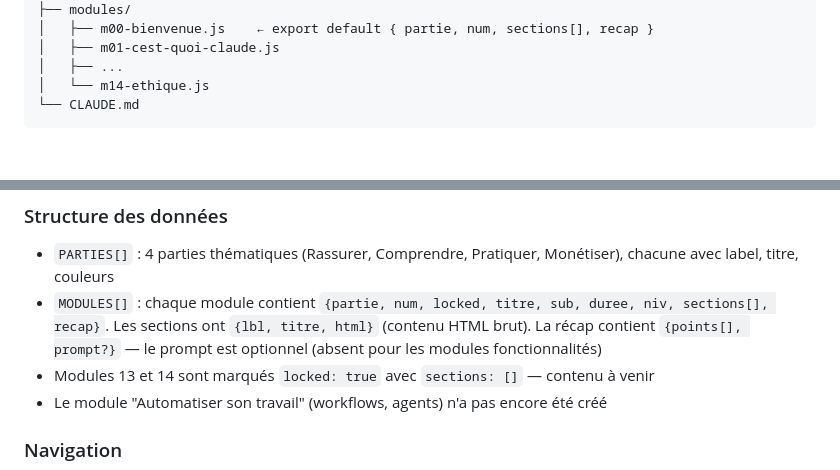
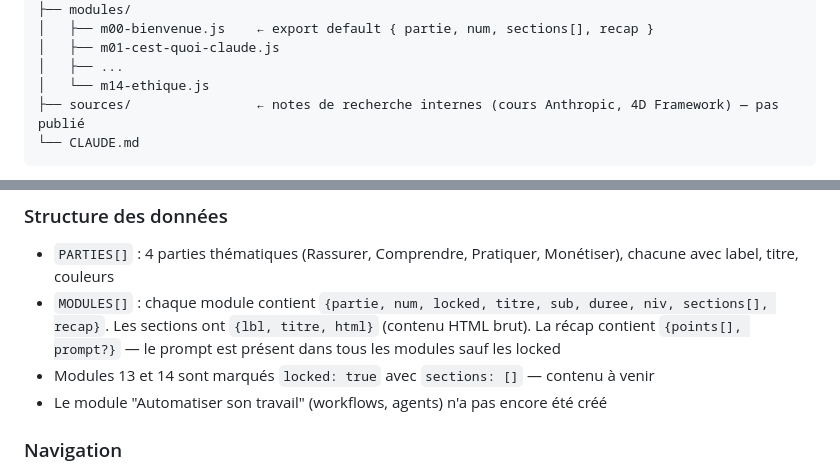
Before and after one commit to jonathan442443/formation-claude, a Markdown page: CLAUDE.md, 2 parts joined by grey strips. Drawn GitHub-style; blank space fills up the shorter version.

Commit message:
CLAUDE.md: ajouter sources/ dans l'arbre, corriger prompt recap
Co-Authored-By: Claude Opus 4.6 (1M context) <noreply@anthropic.com>

````diff
--- a/CLAUDE.md
+++ b/CLAUDE.md
@@ -26,6 +26,7 @@ Formation/
 │   ├── m01-cest-quoi-claude.js
 │   ├── ...
 │   └── m14-ethique.js
+├── sources/                ← notes de recherche internes (cours Anthropic, 4D Framework) — pas publié
 └── CLAUDE.md
 ```
 
@@ -37,7 +38,7 @@ Formation/
 ### Structure des données
 
 - `PARTIES[]` : 4 parties thématiques (Rassurer, Comprendre, Pratiquer, Monétiser), chacune avec label, titre, couleurs
-- `MODULES[]` : chaque module contient `{partie, num, locked, titre, sub, duree, niv, sections[], recap}`. Les sections ont `{lbl, titre, html}` (contenu HTML brut). La récap contient `{points[], prompt?}` — le prompt est optionnel (absent pour les modules fonctionnalités)
+- `MODULES[]` : chaque module contient `{partie, num, locked, titre, sub, duree, niv, sections[], recap}`. Les sections ont `{lbl, titre, html}` (contenu HTML brut). La récap contient `{points[], prompt?}` — le prompt est présent dans tous les modules sauf les locked
 - Modules 13 et 14 sont marqués `locked: true` avec `sections: []` — contenu à venir
 - Le module "Automatiser son travail" (workflows, agents) n'a pas encore été créé
 
````
